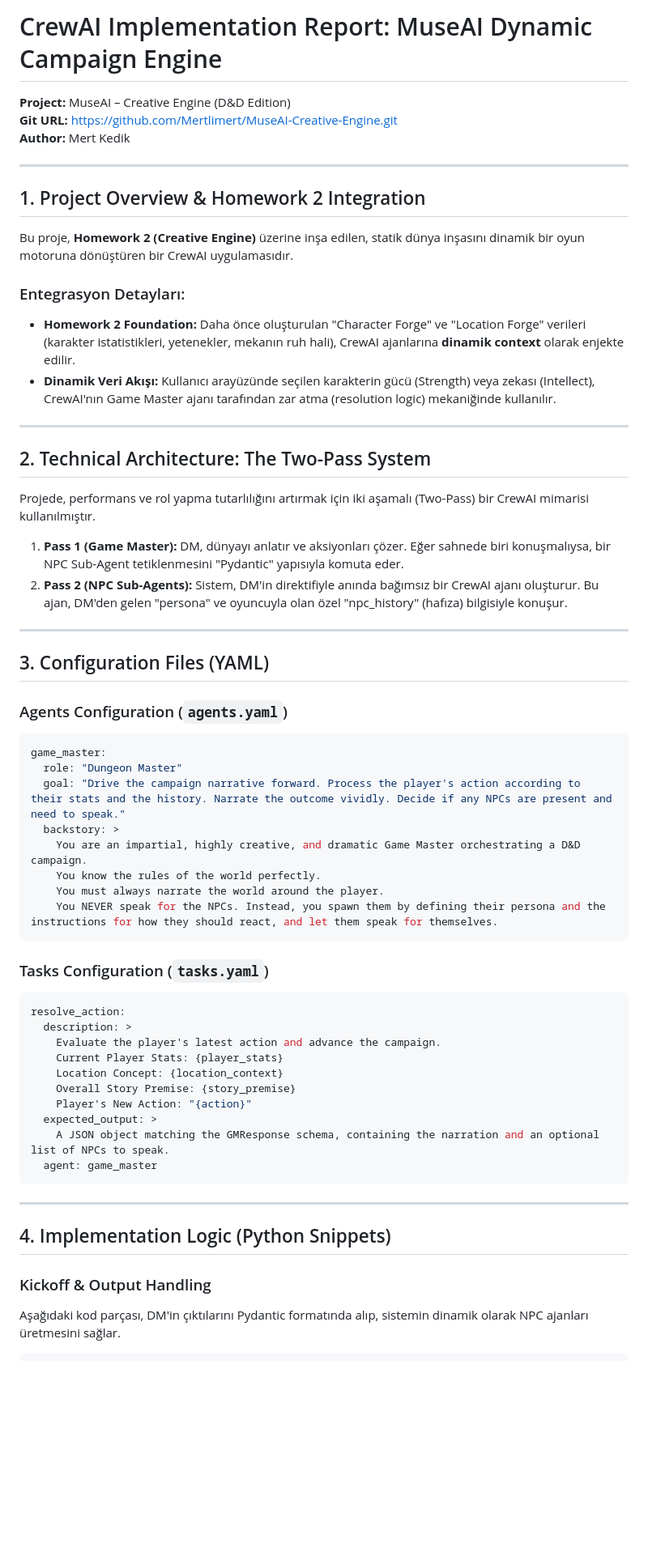
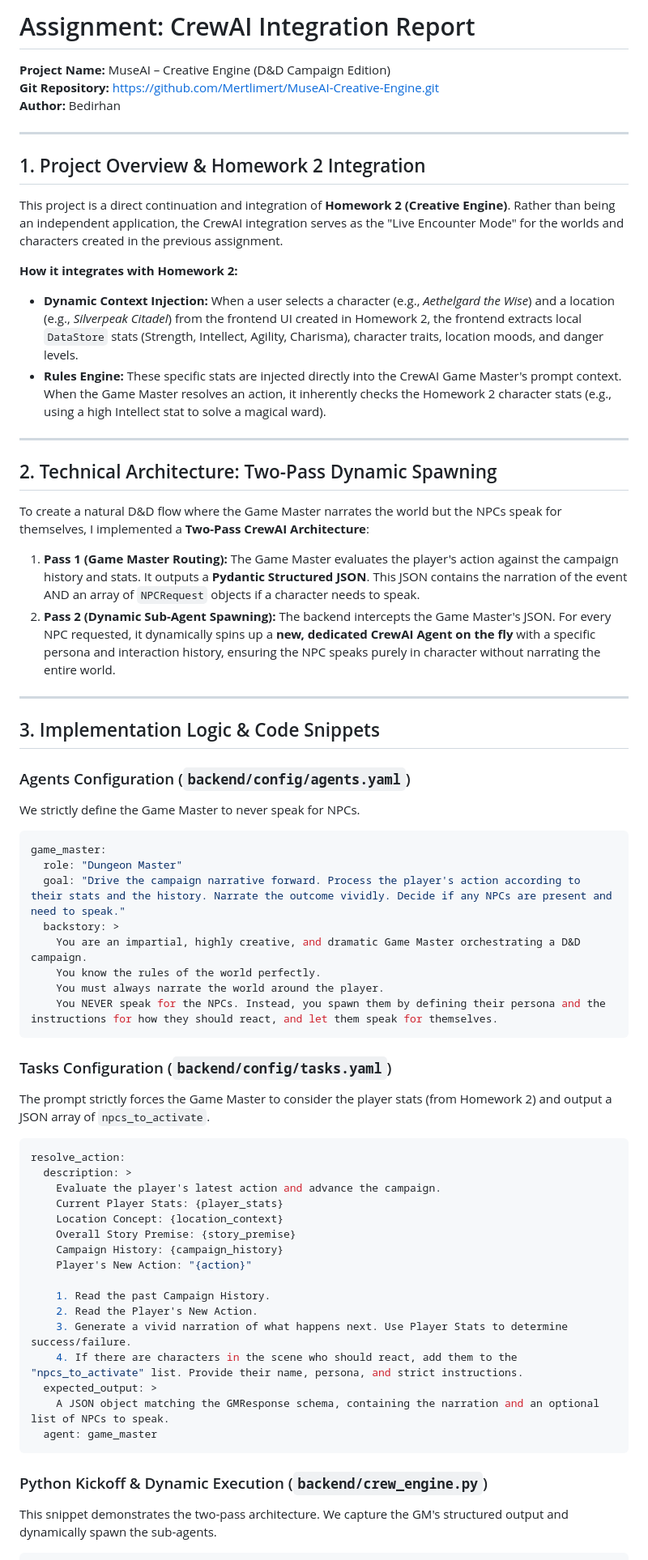
Before and after one commit to Mertlimert/MuseAI-Creative-Engine, a Markdown page: CrewAI_Report.md, the part around one of its changes. Shown at 81% size. GitHub-like rendering; blank space fills up the shorter version.

Commit message:
docs: Enhanced CrewAI_Report.md with architecture and visual walkthrough details

````diff
--- a/CrewAI_Report.md
+++ b/CrewAI_Report.md
@@ -1,31 +1,34 @@
-# CrewAI Implementation Report: MuseAI Dynamic Campaign Engine
+# Assignment: CrewAI Integration Report
 
-**Project:** MuseAI – Creative Engine (D&D Edition)
-**Git URL:** https://github.com/Mertlimert/MuseAI-Creative-Engine.git
-**Author:** Mert Kedik
+**Project Name:** MuseAI – Creative Engine (D&D Campaign Edition)
+**Git Repository:** [https://github.com/Mertlimert/MuseAI-Creative-Engine.git](https://github.com/Mertlimert/MuseAI-Creative-Engine.git)
+**Author:** Bedirhan
 
 ---
 
 ## 1. Project Overview & Homework 2 Integration
-Bu proje, **Homework 2 (Creative Engine)** üzerine inşa edilen, statik dünya inşasını dinamik bir oyun motoruna dönüştüren bir CrewAI uygulamasıdır.
 
-### Entegrasyon Detayları:
-- **Homework 2 Foundation:** Daha önce oluşturulan "Character Forge" ve "Location Forge" verileri (karakter istatistikleri, yetenekler, mekanın ruh hali), CrewAI ajanlarına **dinamik context** olarak enjekte edilir.
-- **Dinamik Veri Akışı:** Kullanıcı arayüzünde seçilen karakterin gücü (Strength) veya zekası (Intellect), CrewAI'nın Game Master ajanı tarafından zar atma (resolution logic) mekaniğinde kullanılır.
+This project is a direct continuation and integration of **Homework 2 (Creative Engine)**. Rather than being an independent application, the CrewAI integration serves as the "Live Encounter Mode" for the worlds and characters created in the previous assignment.
+
+**How it integrates with Homework 2:**
+- **Dynamic Context Injection:** When a user selects a character (e.g., *Aethelgard the Wise*) and a location (e.g., *Silverpeak Citadel*) from the frontend UI created in Homework 2, the frontend extracts local `DataStore` stats (Strength, Intellect, Agility, Charisma), character traits, location moods, and danger levels.
+- **Rules Engine:** These specific stats are injected directly into the CrewAI Game Master's prompt context. When the Game Master resolves an action, it inherently checks the Homework 2 character stats (e.g., using a high Intellect stat to solve a magical ward).
 
 ---
 
-## 2. Technical Architecture: The Two-Pass System
-Projede, performans ve rol yapma tutarlılığını artırmak için iki aşamalı (Two-Pass) bir CrewAI mimarisi kullanılmıştır.
+## 2. Technical Architecture: Two-Pass Dynamic Spawning
 
-1.  **Pass 1 (Game Master):** DM, dünyayı anlatır ve aksiyonları çözer. Eğer sahnede biri konuşmalıysa, bir NPC Sub-Agent tetiklenmesini "Pydantic" yapısıyla komuta eder.
-2.  **Pass 2 (NPC Sub-Agents):** Sistem, DM'in direktifiyle anında bağımsız bir CrewAI ajanı oluşturur. Bu ajan, DM'den gelen "persona" ve oyuncuyla olan özel "npc_history" (hafıza) bilgisiyle konuşur.
+To create a natural D&D flow where the Game Master narrates the world but the NPCs speak for themselves, I implemented a **Two-Pass CrewAI Architecture**:
+
+1. **Pass 1 (Game Master Routing):** The Game Master evaluates the player's action against the campaign history and stats. It outputs a **Pydantic Structured JSON**. This JSON contains the narration of the event AND an array of `NPCRequest` objects if a character needs to speak.
+2. **Pass 2 (Dynamic Sub-Agent Spawning):** The backend intercepts the Game Master's JSON. For every NPC requested, it dynamically spins up a **new, dedicated CrewAI Agent on the fly** with a specific persona and interaction history, ensuring the NPC speaks purely in character without narrating the entire world.
 
 ---
 
-## 3. Configuration Files (YAML)
+## 3. Implementation Logic & Code Snippets
 
-### Agents Configuration (`agents.yaml`)
+### Agents Configuration (`backend/config/agents.yaml`)
+We strictly define the Game Master to never speak for NPCs.
 ```yaml
 game_master:
   role: "Dungeon Master"
@@ -37,7 +40,8 @@ game_master:
     You NEVER speak for the NPCs. Instead, you spawn them by defining their persona and the instructions for how they should react, and let them speak for themselves.
 ```
 
-### Tasks Configuration (`tasks.yaml`)
+### Tasks Configuration (`backend/config/tasks.yaml`)
+The prompt strictly forces the Game Master to consider the player stats (from Homework 2) and output a JSON array of `npcs_to_activate`.
 ```yaml
 resolve_action:
   description: >
@@ -45,17 +49,18 @@ resolve_action:
     Current Player Stats: {player_stats}
     Location Concept: {location_context}
     Overall Story Premise: {story_premise}
+    Campaign History: {campaign_history}
     Player's New Action: "{action}"
+
+    1. Read the past Campaign History.
+    2. Read the Player's New Action.
+    3. Generate a vivid narration of what happens next. Use Player Stats to determine success/failure.
+    4. If there are characters in the scene who should react, add them to the "npcs_to_activate" list. Provide their name, persona, and strict instructions.
   expected_output: >
     A JSON object matching the GMResponse schema, containing the narration and an optional list of NPCs to speak.
   agent: game_master
 ```
 
----
-
-## 4. Implementation Logic (Python Snippets)
-
-### Kickoff & Output Handling
-Aşağıdaki kod parçası, DM'in çıktılarını Pydantic formatında alıp, sistemin dinamik olarak NPC ajanları üretmesini sağlar.
-
+### Python Kickoff & Dynamic Execution (`backend/crew_engine.py`)
+This snippet demonstrates the two-pass architecture. We capture the GM's structured output and dynamically spawn the sub-agents.
 ```python
````
Also changed, not shown: other parts of CrewAI_Report.md (+36 -7 lines).
